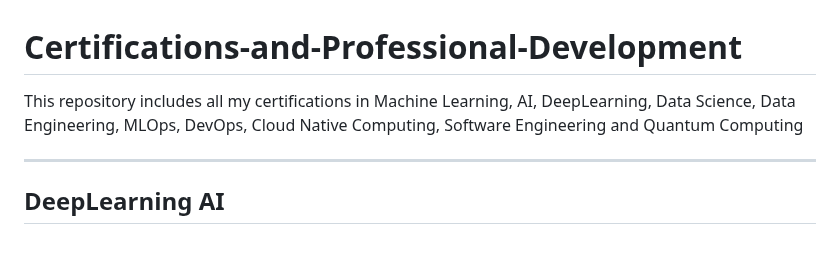
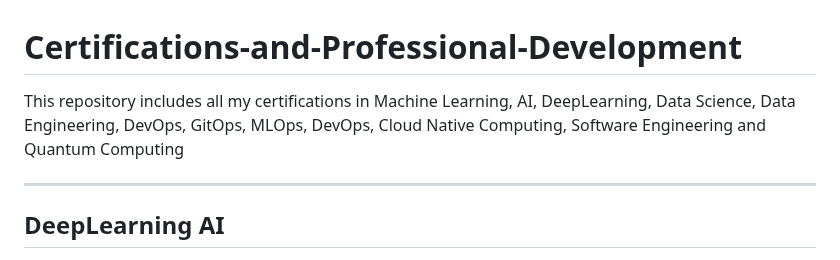
Before and after one commit to Ali-Zahid-AZ/Certifications-and-Professional-Development, a Markdown page: README.md, the part around the change. Rendered like a GitHub page.

Commit message:
Update certifications list in README.md

```diff
--- a/README.md
+++ b/README.md
@@ -1,5 +1,5 @@
 # Certifications-and-Professional-Development
-This repository includes all my certifications in Machine Learning, AI, DeepLearning, Data Science, Data Engineering, MLOps, DevOps, Cloud Native Computing, Software Engineering and Quantum Computing
+This repository includes all my certifications in Machine Learning, AI, DeepLearning, Data Science, Data Engineering, DevOps, GitOps, MLOps, DevOps, Cloud Native Computing, Software Engineering and Quantum Computing
 
 ---
 
```
